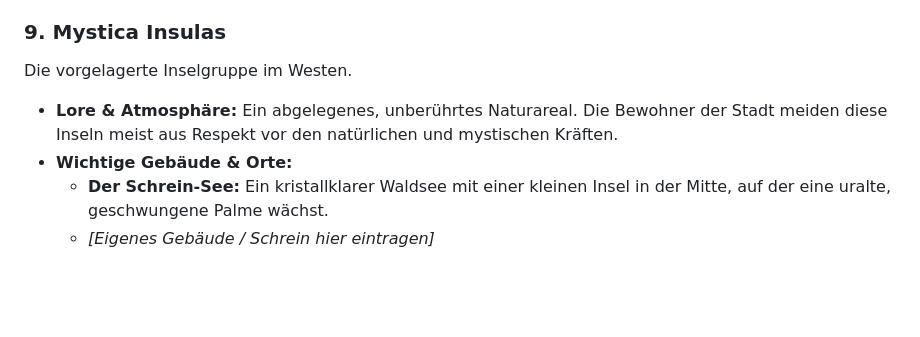
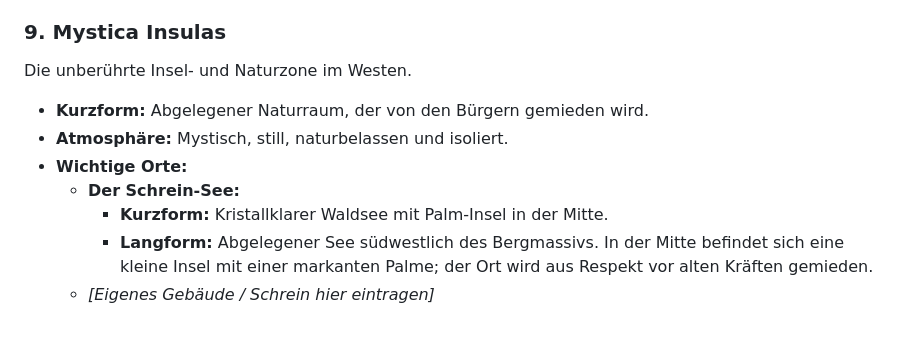
Before and after one commit to SimonLukas102030/Quick-share, a Markdown page: D&D/places.md, the part around one of its changes. Rendered like a GitHub page; blank space fills up the shorter version.

```diff
--- a/D&D/places.md
+++ b/D&D/places.md
@@ -122,7 +107,9 @@ Das historische Viertel im Übergang und Wandel.
 ### 9. Mystica Insulas
-Die vorgelagerte Inselgruppe im Westen.
-
-* **Lore & Atmosphäre:** Ein abgelegenes, unberührtes Naturareal. Die Bewohner der Stadt meiden diese Inseln meist aus Respekt vor den natürlichen und mystischen Kräften.
-* **Wichtige Gebäude & Orte:**
-  * **Der Schrein-See:** Ein kristallklarer Waldsee mit einer kleinen Insel in der Mitte, auf der eine uralte, geschwungene Palme wächst.
+Die unberührte Insel- und Naturzone im Westen.
+* **Kurzform:** Abgelegener Naturraum, der von den Bürgern gemieden wird.
+* **Atmosphäre:** Mystisch, still, naturbelassen und isoliert.
+* **Wichtige Orte:**
+  * **Der Schrein-See:**
+    * **Kurzform:** Kristallklarer Waldsee mit Palm-Insel in der Mitte.
+    * **Langform:** Abgelegener See südwestlich des Bergmassivs. In der Mitte befindet sich eine kleine Insel mit einer markanten Palme; der Ort wird aus Respekt vor alten Kräften gemieden.
   * *[Eigenes Gebäude / Schrein hier eintragen]*
```
Also changed, not shown: other parts of D&D/places.md (+69 -84 lines).
